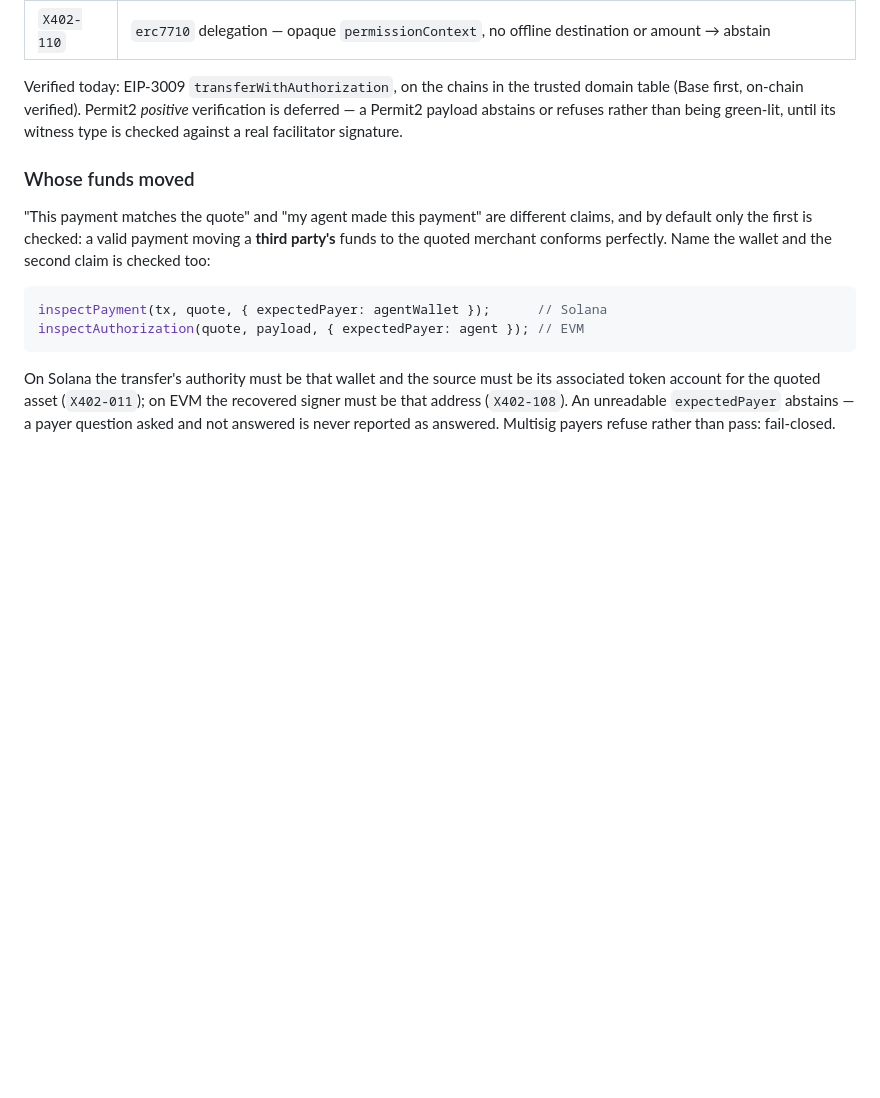
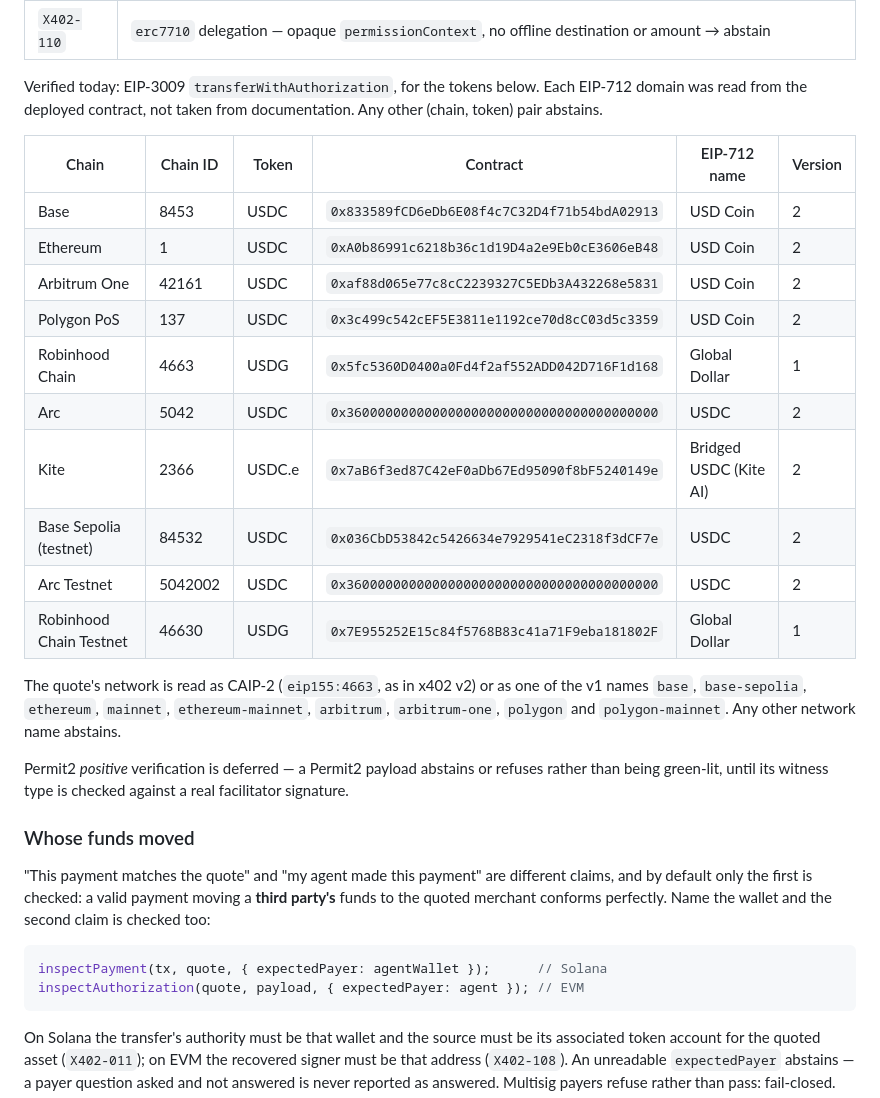
Before and after one commit to runningoffcode/agent-wormhole, a Markdown page: x402-guard/README.md, the part around the change. GitHub-like rendering; blank space fills up the shorter version.

Commit message:
docs(x402-guard): list the chains and tokens the guard verifies, USDG on Robinhood Chain among them

```diff
--- a/x402-guard/README.md
+++ b/x402-guard/README.md
@@ -556,11 +556,31 @@ instructions nobody has catalogued yet.
 | `X402-108` | Payer binding (opt-in `expectedPayer`) — the proven signer is not the named wallet |
 | `X402-110` | `erc7710` delegation — opaque `permissionContext`, no offline destination or amount → abstain |
 
-Verified today: EIP-3009 `transferWithAuthorization`, on the chains in the
-trusted domain table (Base first, on-chain verified). Permit2 *positive*
-verification is deferred — a Permit2 payload abstains or refuses rather than
-being green-lit, until its witness type is checked against a real facilitator
-signature.
+Verified today: EIP-3009 `transferWithAuthorization`, for the tokens below.
+Each EIP-712 domain was read from the deployed contract, not taken from
+documentation. Any other (chain, token) pair abstains.
+
+| Chain | Chain ID | Token | Contract | EIP-712 name | Version |
+|---|---|---|---|---|---|
+| Base | 8453 | USDC | `0x833589fCD6eDb6E08f4c7C32D4f71b54bdA02913` | USD Coin | 2 |
+| Ethereum | 1 | USDC | `0xA0b86991c6218b36c1d19D4a2e9Eb0cE3606eB48` | USD Coin | 2 |
+| Arbitrum One | 42161 | USDC | `0xaf88d065e77c8cC2239327C5EDb3A432268e5831` | USD Coin | 2 |
+| Polygon PoS | 137 | USDC | `0x3c499c542cEF5E3811e1192ce70d8cC03d5c3359` | USD Coin | 2 |
+| Robinhood Chain | 4663 | USDG | `0x5fc5360D0400a0Fd4f2af552ADD042D716F1d168` | Global Dollar | 1 |
+| Arc | 5042 | USDC | `0x3600000000000000000000000000000000000000` | USDC | 2 |
+| Kite | 2366 | USDC.e | `0x7aB6f3ed87C42eF0aDb67Ed95090f8bF5240149e` | Bridged USDC (Kite AI) | 2 |
+| Base Sepolia (testnet) | 84532 | USDC | `0x036CbD53842c5426634e7929541eC2318f3dCF7e` | USDC | 2 |
+| Arc Testnet | 5042002 | USDC | `0x3600000000000000000000000000000000000000` | USDC | 2 |
+| Robinhood Chain Testnet | 46630 | USDG | `0x7E955252E15c84f5768B83c41a71F9eba181802F` | Global Dollar | 1 |
+
+The quote's network is read as CAIP-2 (`eip155:4663`, as in x402 v2) or as one
+of the v1 names `base`, `base-sepolia`, `ethereum`, `mainnet`,
+`ethereum-mainnet`, `arbitrum`, `arbitrum-one`, `polygon` and
+`polygon-mainnet`. Any other network name abstains.
+
+Permit2 *positive* verification is deferred — a Permit2 payload abstains or
+refuses rather than being green-lit, until its witness type is checked against
+a real facilitator signature.
 
 ### Whose funds moved
 
```
